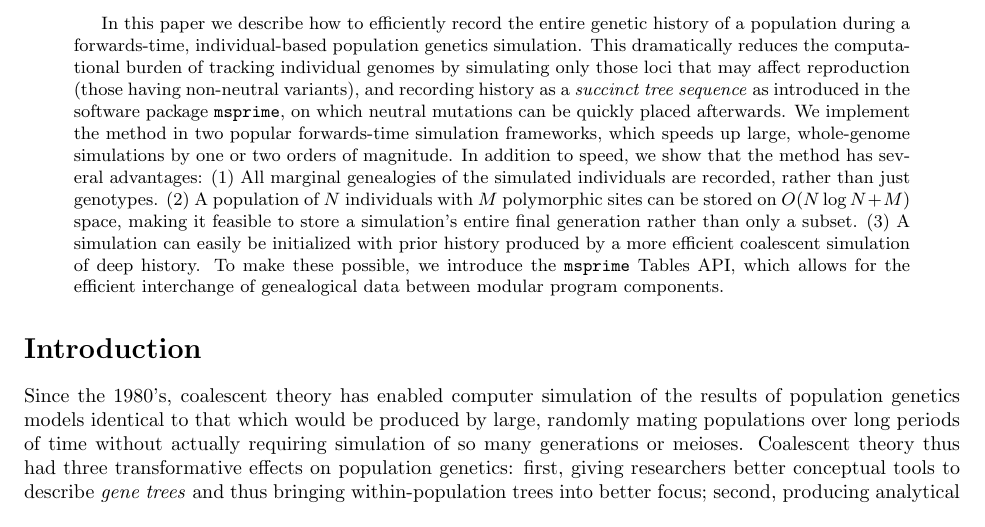
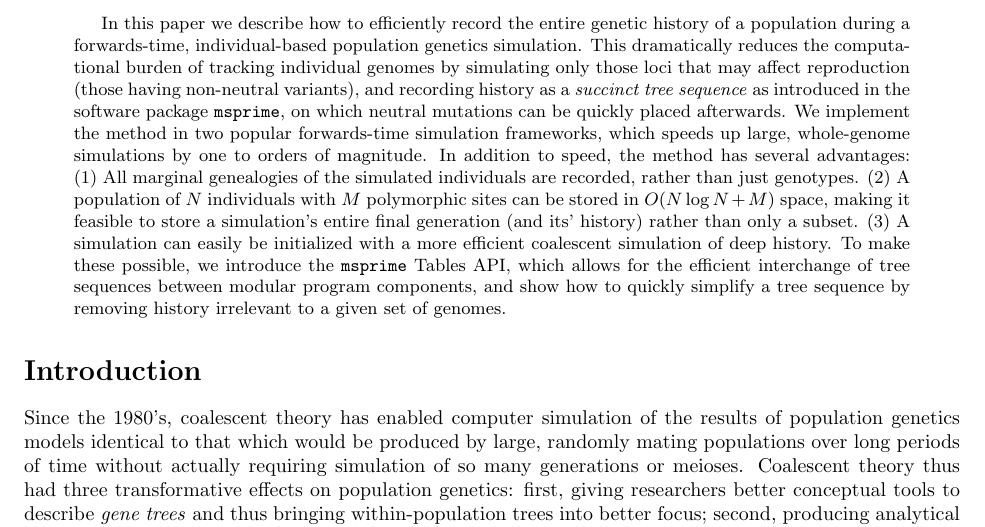
Before and after one commit to petrelharp/ftprime_ms, a LaTeX paper (forwards_paper.tex): part of page 1 of 26, cut so that both start at the same text. Compiled offline with pdfLaTeX.

Commit message:
abstract

```diff
--- a/forwards_paper.tex
+++ b/forwards_paper.tex
@@ -66,15 +66,17 @@
     and recording history as a \emph{succinct tree sequence} as introduced in the software package \msprime,
     on which neutral mutations can be quickly placed afterwards.
     We implement the method in two popular forwards-time simulation frameworks,
-    which speeds up large, whole-genome simulations by one or two orders of magnitude.
-    In addition to speed, we show that the method has several advantages:
+    which speeds up large, whole-genome simulations by one to orders of magnitude.
+    In addition to speed, the method has several advantages:
     (1) All marginal genealogies of the simulated individuals are recorded, rather than just genotypes.
     (2) A population of $N$ individuals with $M$ polymorphic sites
-    can be stored on $O(N \log N + M)$ space, making it feasible to store a simulation's entire final generation
+    can be stored in $O(N \log N + M)$ space, making it feasible to store a simulation's entire final generation (and its' history)
     rather than only a subset.
-    (3) A simulation can easily be initialized with prior history produced by a more efficient coalescent simulation of deep history.
+    (3) A simulation can easily be initialized with a more efficient coalescent simulation of deep history.
     To make these possible,
-    we introduce the \msprime{} Tables API, which allows for the efficient interchange of genealogical data between modular program components.
+    we introduce the \msprime{} Tables API, which allows for the efficient interchange
+    of tree sequences between modular program components,
+    and show how to quickly simplify a tree sequence by removing history irrelevant to a given set of genomes.
 \end{abstract}
 
 % NOTE: I tend to use semantic linebreaks.
```
